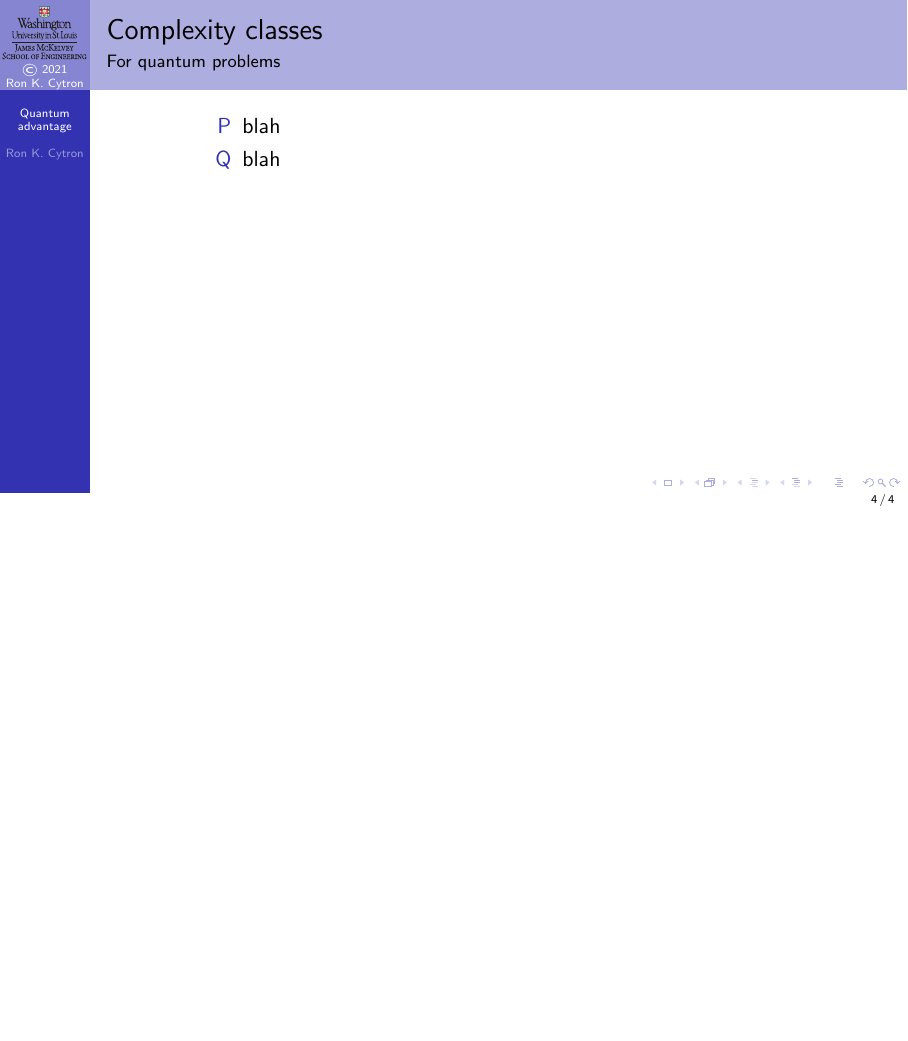
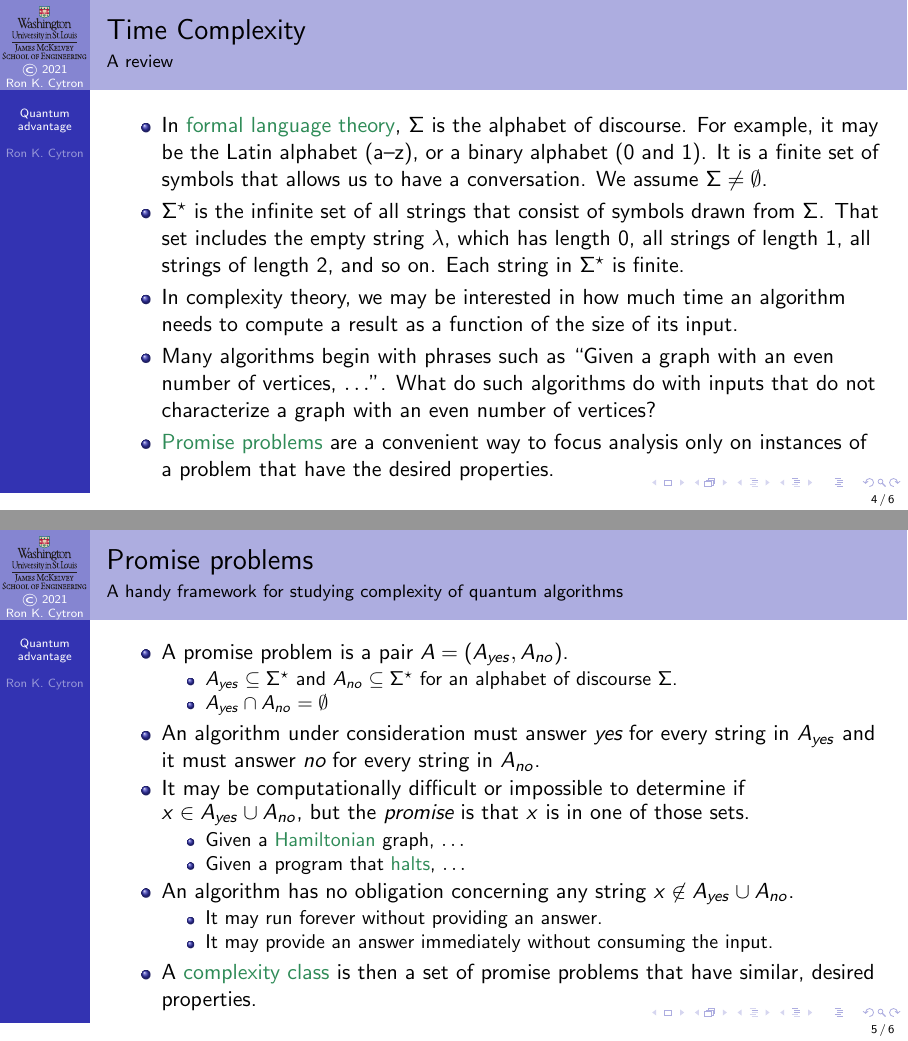
Before and after one commit to ProfRonCytron/ZeboCopy, LaTeX slides (single.tex, which reads qa.tex): page 19 of 19 before the commit and pages 22 and 33 of 37 after it, the two joined at a grey line, the shorter picture padded with empty space. Compiled offline with pdfLaTeX.

Commit message:
Update on Overleaf.

```diff
--- a/qa.tex
+++ b/qa.tex
@@ -44,11 +44,54 @@ Before useful devices emerge, computer science can ask questions related to the
 
 \end{frame}
 
-\begin{frame}{Complexity classes}{For quantum problems}
-
-\begin{description}[<+->]
-  \item[P] blah
-  \item[Q] blah
-\end{description}
+\begin{frame}{Time Complexity}{A review}
+\begin{itemize}[<+->]
+    \item In \href{https://en.wikipedia.org/wiki/Formal_language}{formal language theory}, $\Sigma$ is the alphabet of discourse. For example, it may be the Latin alphabet (a--z), or a binary alphabet ($0$ and $1$).  It is a finite set of symbols that allows us to have a conversation.  We assume $\Sigma\not=\emptyset$.
+    \item $\Star{\Sigma}$ is the infinite set of all strings that consist of symbols drawn from $\Sigma$.  That set includes the empty string $\EmptyString$, which has length $0$, all strings of length $1$, all strings of length $2$, and so on.  Each string in $\Star{\Sigma}$ is finite.
+    \item In complexity theory, we may be interested in how much time an algorithm needs to compute a result as a function of the size of its input.
+    \item Many algorithms begin with phrases such as ``Given a graph with an even number of vertices, $\ldots$''.  What do such algorithms do with inputs that do not characterize a graph with an even number of vertices?
+    \item \href{https://en.wikipedia.org/wiki/Promise_problem}{Promise problems} are a convenient way to focus analysis only on instances of a problem that have the desired properties.
+\end{itemize}
 
 \end{frame}
+\begin{frame}{Promise problems}{A handy framework for studying complexity of quantum algorithms}
+
+\begin{itemize}[<+->]
+    \item A promise problem is a pair $A=(A_{yes}, A_{no})$.
+    \begin{itemize}
+        \item $A_{yes} \subseteq \Star{\Sigma}$ and $A_{no} \subseteq \Star{\Sigma}$ for an alphabet of discourse $\Sigma$.
+        \item $\Intersect{A_{yes}}{A_{no}}=\emptyset$
+    \end{itemize}
+    \item An algorithm under consideration must answer \emph{yes} for every string in $A_{yes}$ and it must answer \emph{no} for every string in $A_{no}$.
+
+    \item It may be computationally difficult or impossible to determine if $x \in \Union{A_{yes}}{A_{no}}$, but the \emph{promise} is that $x$ is in one of those sets.
+    \begin{itemize}
+        \item Given a \href{https://en.wikipedia.org/wiki/Hamiltonian_path}{Hamiltonian} graph, $\ldots$
+        \item Given a program that \href{https://en.wikipedia.org/wiki/Halting_problem}{halts}, $\ldots$
+    \end{itemize}
+    \item An algorithm has no obligation concerning any string $x\not\in \Union{A_{yes}}{A_{no}}$.
+    \begin{itemize}
+        \item It may run forever without providing an answer.
+        \item It may provide an answer immediately without consuming the input.
+    \end{itemize}
+    \item A \href{https://en.wikipedia.org/wiki/Complexity_class}{complexity class} is then a set of promise problems that have similar, desired properties.
+\end{itemize}
+\Exercise{promiseprobs}{Explain why neither of the two sets should be finite}
+
+\end{frame}
+\begin{frame}{Complexity classes}{Using promise problems}
+\only<1>{
+These classes are typically described using \href{https://en.wikipedia.org/wiki/Turing_machine}{Turing Machines}.  It's equivalent and more intuitive to say ``computer program'' as long as that program is written in a \href{https://en.wikipedia.org/wiki/Turing_completeness}{Turing-complete} programming language such as python.}%
+Each class below is stated in terms of a promise problem
+$A=(A_{yes},A_{no})$.
+\begin{itemize}[<+->]
+    \item[\CompClass{P}] contains $A$ if and only if there exists a polynomial-time program $M$ that accepts every string in $A_{yes}$ and rejects every string in $A_{no}$.
+    \item[\CompClass{NP}] is the class of promise problems with polynomially long proofs of membership that are verifiable in (deterministic) polynomial time. \LinkArrow{http://www.wisdom.weizmann.ac.il/~oded/PSX/prpr-r.pdf}  Each element of $\Union{A_{yes}}{A_{no}}$ is of the form $(x,y)$ where
+    \begin{description}
+        \item[x] is properly identified by some program $M$ as belonging either to $A_{yes}$ or $A_{no}$ when accompanied by a valid $y$.
+        \item[y] is a proof of membership.  For $(x,y)\in A_{no}$ we allow $y=\EmptyString{}$ (no proof).  For all $(x,y)\in A_{yes}$, we require that there exists a polynomial $p$ such that $\Mag{y} \leq p(\Mag{x})$ and $y$ must prove $(x,y)\in A_{yes}$ in (deterministic) polynomial time.
+    \end{description}
+
+\end{itemize}
+
+\end{frame}
--- a/single.tex
+++ b/single.tex
@@ -35,6 +35,9 @@
 \ensuremath{#1 \vee #2}}
 \def\Conj#1{%
 \ensuremath{#1^{\star}}}
+\def\Star#1{%
+\Conj{#1}}
+\def\EmptyString{\ensuremath{\lambda}}
 \def\Mag#1{%
 \ensuremath{|\,#1\,|}}
 \def\Prob#1{%
@@ -76,6 +79,7 @@
 \def\Co#1{\mathbb{C}}
 \def\Implies#1#2{\ensuremath{#1 \rightarrow\ #2}}
 \def\Domain#1{\ensuremath{\mathcal{#1}}}
+\def\CompClass#1{\Domain{#1}}
 \def\SpecialX#1{\ensuremath{#1^{\star}}}
 \def\Forall#1#2{\ensuremath{\forall\ #1, #2}}
 \def\Degrees#1{\ensuremath{#1^{\circ}}}
@@ -165,6 +169,8 @@
 \def\POne{\SQB{0}{1}}
 \def\PHad{\ensuremath\frac{1}{\sqrt{2}}\SQB{1}{1}}
 \def\RootTwo{\ensuremath{\frac{1}{\sqrt{2}}}}
+\def\Intersect#1#2{\ensuremath{#1 \cap #2}}
+\def\Union#1#2{\ensuremath{#1 \cup #2}}
 \def\Set#1{\ensuremath{\left\{\,#1\,\right\}}}
 \def\AllBits#1#2{\ensuremath{#1\in \Set{0,1}^{#2}}}
 \def\DQB#1#2#3#4{%
```
